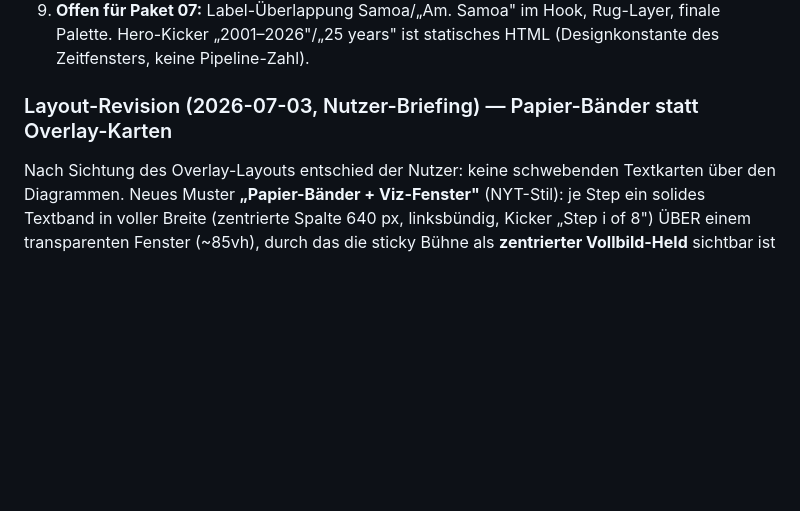
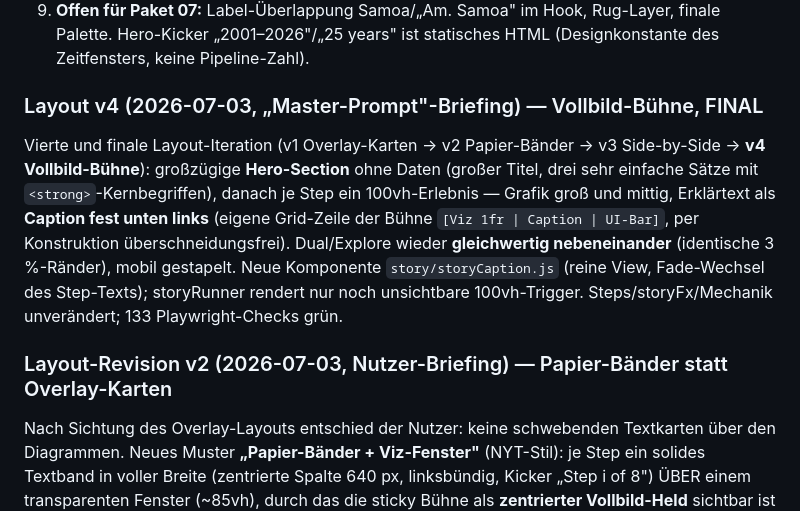
Before and after one commit to 41yannik/Ocean-Data-Visualisation, a Markdown page: docs/plan/06_M4_Scrollytelling-Story.md, the part around the change. GitHub-like rendering; blank space fills up the shorter version.

Commit message:
Doku: Layout v4 (Vollbild-Buehne) als finale Iteration nachgetragen

```diff
--- a/docs/plan/06_M4_Scrollytelling-Story.md
+++ b/docs/plan/06_M4_Scrollytelling-Story.md
@@ -54,6 +54,10 @@ Umgesetzt in 10 Commits (S1–S10), jede Komponente einzeln im Harness abgenomme
 8. **Verifikation:** 78 Playwright-Checks grün (46 Story-Durchlauf inkl. rückwärts/Deep-Link/story=off, 20 Explore-Regression, 8 reduced-motion, 4 Preview-Build); dist 356 KB; `git ls-files public/data` = nur tracks/sst/land-110m.
 9. **Offen für Paket 07:** Label-Überlappung Samoa/„Am. Samoa" im Hook, Rug-Layer, finale Palette. Hero-Kicker „2001–2026"/„25 years" ist statisches HTML (Designkonstante des Zeitfensters, keine Pipeline-Zahl).
 
-### Layout-Revision (2026-07-03, Nutzer-Briefing) — Papier-Bänder statt Overlay-Karten
+### Layout v4 (2026-07-03, „Master-Prompt"-Briefing) — Vollbild-Bühne, FINAL
+
+Vierte und finale Layout-Iteration (v1 Overlay-Karten → v2 Papier-Bänder → v3 Side-by-Side → **v4 Vollbild-Bühne**): großzügige **Hero-Section** ohne Daten (großer Titel, drei sehr einfache Sätze mit `<strong>`-Kernbegriffen), danach je Step ein 100vh-Erlebnis — Grafik groß und mittig, Erklärtext als **Caption fest unten links** (eigene Grid-Zeile der Bühne `[Viz 1fr | Caption | UI-Bar]`, per Konstruktion überschneidungsfrei). Dual/Explore wieder **gleichwertig nebeneinander** (identische 3 %-Ränder), mobil gestapelt. Neue Komponente `story/storyCaption.js` (reine View, Fade-Wechsel des Step-Texts); storyRunner rendert nur noch unsichtbare 100vh-Trigger. Steps/storyFx/Mechanik unverändert; 133 Playwright-Checks grün.
+
+### Layout-Revision v2 (2026-07-03, Nutzer-Briefing) — Papier-Bänder statt Overlay-Karten
 
 Nach Sichtung des Overlay-Layouts entschied der Nutzer: keine schwebenden Textkarten über den Diagrammen. Neues Muster **„Papier-Bänder + Viz-Fenster"** (NYT-Stil): je Step ein solides Textband in voller Breite (zentrierte Spalte 640 px, linksbündig, Kicker „Step i of 8") ÜBER einem transparenten Fenster (~85vh), durch das die sticky Bühne als **zentrierter Vollbild-Held** sichtbar ist (map 4 %-Ränder, scatter 14 %, dual 2/51–53/2). Scrollama triggert auf dem Fenster (Step aktiv = Viz frei sichtbar); UI-Leiste weiterhin UNTERHALB der Views, nur im Explore-Modus. Mobile-Sonderfall entfiel (einheitliches Muster). Steps/storyFx/Komponenten/Mechanik unverändert — reiner Umbau von index.html, styles.css, storyRunner-Rendering. Alle 109 Checks nach Selektor-Anpassung grün.
```
